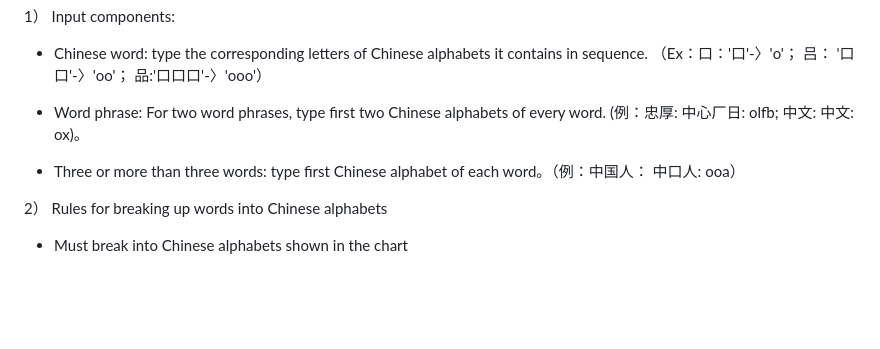
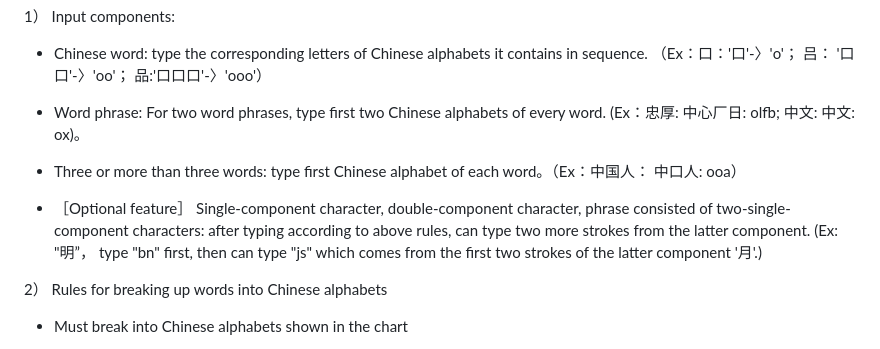
Before and after one commit to hanzishu/hanzishu, a Markdown page: README-en.md, the part around the change. Rendered like a GitHub page; blank space fills up the shorter version.

```diff
--- a/README-en.md
+++ b/README-en.md
@@ -41,9 +41,11 @@ https://raw.githubusercontent.com/hanzishu/hanzishu/main/video/InstallHanzishuTy
 
 - Chinese word: type the corresponding letters of Chinese alphabets it contains in sequence. （Ex：口：'口'-〉'o'； 吕： '口口'-〉'oo'； 品:'口口口'-〉'ooo'）
 
-- Word phrase: For two word phrases, type first two Chinese alphabets of every word. (例：忠厚: 中心厂日: olfb; 中文: 中文: ox)。
+- Word phrase: For two word phrases, type first two Chinese alphabets of every word. (Ex：忠厚: 中心厂日: olfb; 中文: 中文: ox)。
 
-- Three or more than three words: type first Chinese alphabet of each word。（例：中国人： 中口人: ooa）
+- Three or more than three words: type first Chinese alphabet of each word。（Ex：中国人： 中口人: ooa）
+
+- ［Optional feature］ Single-component character, double-component character, phrase consisted of two-single-component characters: after typing according to above rules, can type two more strokes from the latter component. (Ex: "明”， type "bn" first, then can type "js" which comes from the first two strokes of the latter component '月'.)
 
 2） Rules for breaking up words into Chinese alphabets
 
```
Also changed, not shown: installwindows-en.md (+3 -3 lines), installwindows.md (+3 -3 lines), chooseinputmethods.png, 5 other files.
